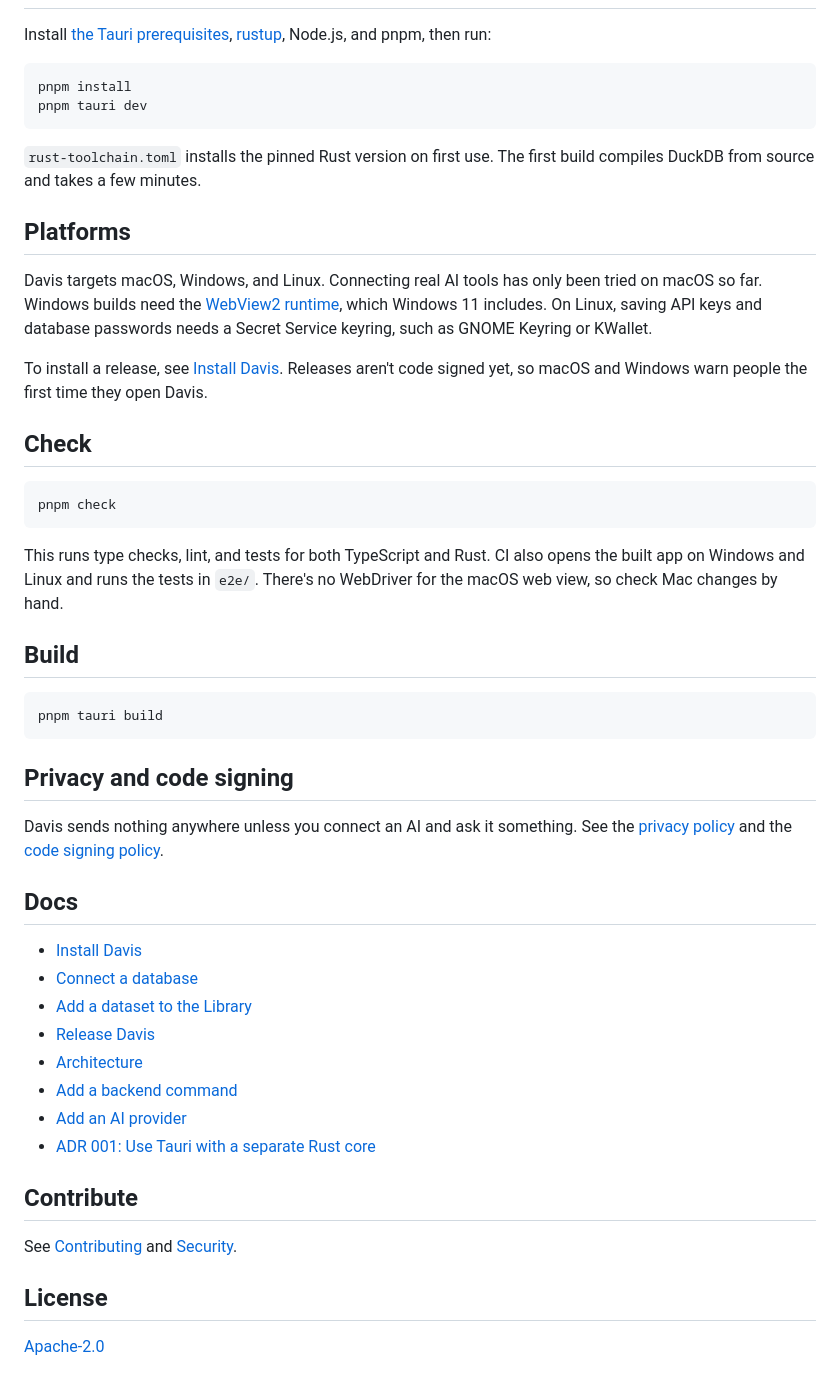
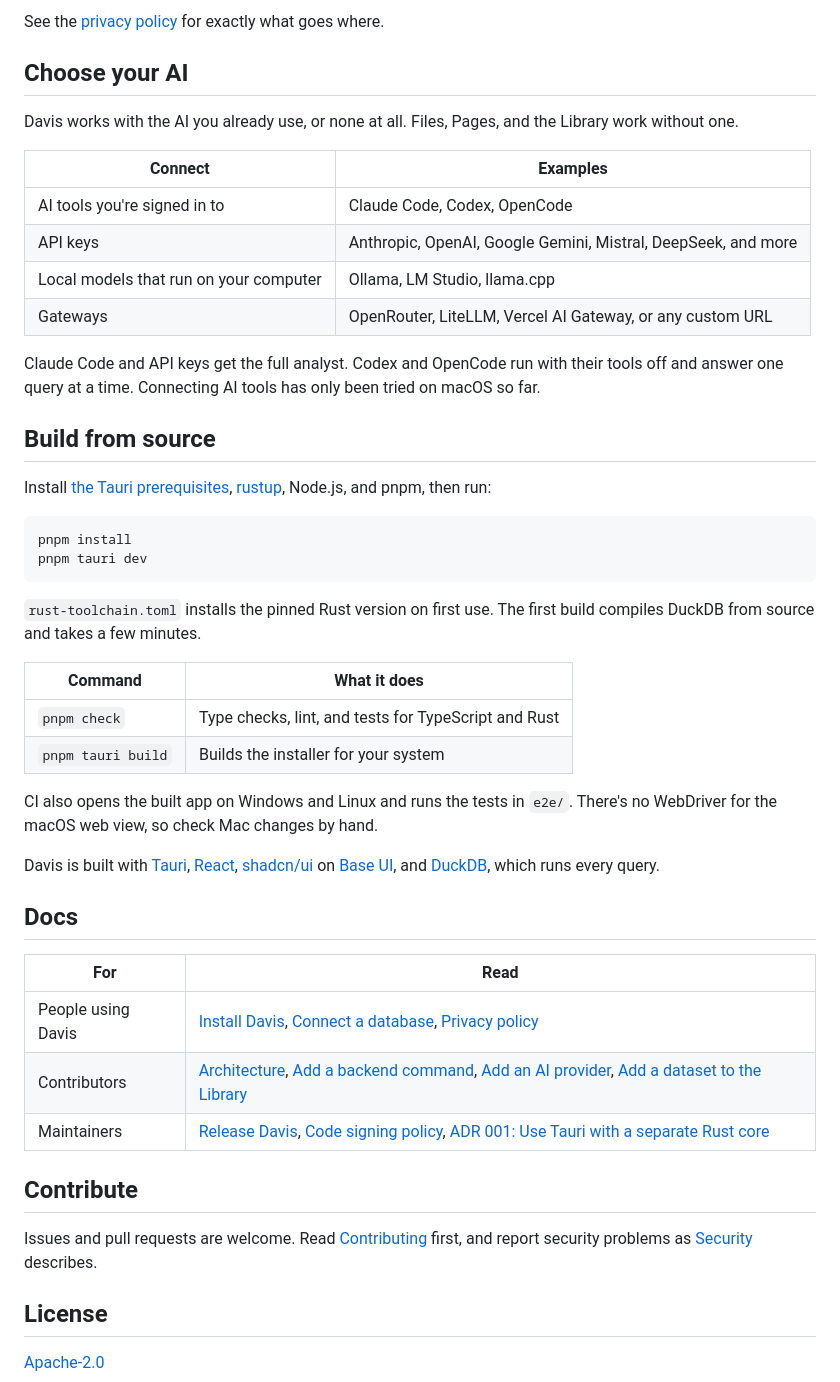
Before and after one commit to opikdev/davis, a Markdown page: README.md, the part around one of its changes. Drawn GitHub-style.

````diff
--- a/README.md
+++ b/README.md
@@ -12,3 +54,19 @@ The AI never reads your files directly. It can only ask Davis to run read-only q
+See the [privacy policy](docs/privacy.md) for exactly what goes where.
+
+## Choose your AI
+
+Davis works with the AI you already use, or none at all. Files, Pages, and the Library work without one.
+
+| Connect | Examples |
+|---|---|
+| AI tools you're signed in to | Claude Code, Codex, OpenCode |
+| API keys | Anthropic, OpenAI, Google Gemini, Mistral, DeepSeek, and more |
+| Local models that run on your computer | Ollama, LM Studio, llama.cpp |
+| Gateways | OpenRouter, LiteLLM, Vercel AI Gateway, or any custom URL |
+
+Claude Code and API keys get the full analyst. Codex and OpenCode run with their tools off and answer one query at a time. Connecting AI tools has only been tried on macOS so far.
+
+## Build from source
 
 Install [the Tauri prerequisites](https://v2.tauri.app/start/prerequisites/), [rustup](https://rustup.rs/), Node.js, and pnpm, then run:
 
@@ -19,44 +77,26 @@ pnpm tauri dev
 
 `rust-toolchain.toml` installs the pinned Rust version on first use. The first build compiles DuckDB from source and takes a few minutes.
 
-## Platforms
+| Command | What it does |
+|---|---|
+| `pnpm check` | Type checks, lint, and tests for TypeScript and Rust |
+| `pnpm tauri build` | Builds the installer for your system |
 
-Davis targets macOS, Windows, and Linux. Connecting real AI tools has only been tried on macOS so far. Windows builds need the [WebView2 runtime](https://developer.microsoft.com/microsoft-edge/webview2/), which Windows 11 includes. On Linux, saving API keys and database passwords needs a Secret Service keyring, such as GNOME Keyring or KWallet.
+CI also opens the built app on Windows and Linux and runs the tests in `e2e/`. There's no WebDriver for the macOS web view, so check Mac changes by hand.
 
-To install a release, see [Install Davis](docs/install.md). Releases aren't code signed yet, so macOS and Windows warn people the first time they open Davis.
-
-## Check
-
-```sh
-pnpm check
-```
-
-This runs type checks, lint, and tests for both TypeScript and Rust. CI also opens the built app on Windows and Linux and runs the tests in `e2e/`. There's no WebDriver for the macOS web view, so check Mac changes by hand.
-
-## Build
-
-```sh
-pnpm tauri build
-```
-
-## Privacy and code signing
-
-Davis sends nothing anywhere unless you connect an AI and ask it something. See the [privacy policy](docs/privacy.md) and the [code signing policy](docs/code-signing.md).
+Davis is built with [Tauri](https://tauri.app/), [React](https://react.dev/), [shadcn/ui](https://ui.shadcn.com/) on [Base UI](https://base-ui.com/), and [DuckDB](https://duckdb.org/), which runs every query.
 
 ## Docs
 
-- [Install Davis](docs/install.md)
-- [Connect a database](docs/connect-a-database.md)
-- [Add a dataset to the Library](docs/add-a-dataset.md)
-- [Release Davis](docs/release.md)
-- [Architecture](docs/architecture.md)
-- [Add a backend command](docs/add-a-backend-command.md)
-- [Add an AI provider](docs/add-an-ai-provider.md)
-- [ADR 001: Use Tauri with a separate Rust core](docs/decisions/001-tauri-with-rust-core.md)
+| For | Read |
+|---|---|
+| People using Davis | [Install Davis](docs/install.md), [Connect a database](docs/connect-a-database.md), [Privacy policy](docs/privacy.md) |
+| Contributors | [Architecture](docs/architecture.md), [Add a backend command](docs/add-a-backend-command.md), [Add an AI provider](docs/add-an-ai-provider.md), [Add a dataset to the Library](docs/add-a-dataset.md) |
+| Maintainers | [Release Davis](docs/release.md), [Code signing policy](docs/code-signing.md), [ADR 001: Use Tauri with a separate Rust core](docs/decisions/001-tauri-with-rust-core.md) |
 
 ## Contribute
 
-See [Contributing](CONTRIBUTING.md) and [Security](SECURITY.md).
+Issues and pull requests are welcome. Read [Contributing](CONTRIBUTING.md) first, and report security problems as [Security](SECURITY.md) describes.
 
 ## License
 
````
Also changed, not shown: other parts of README.md (+48 -6 lines), docs/images/davis.png (added).
